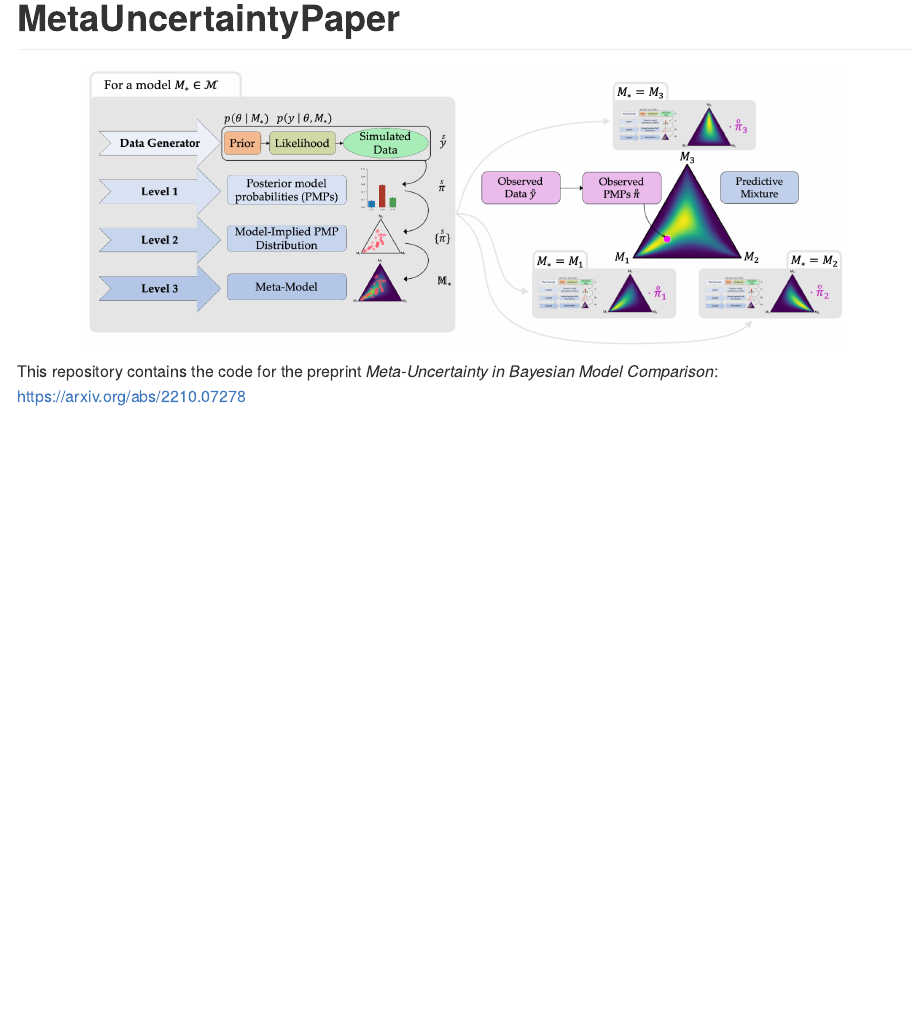
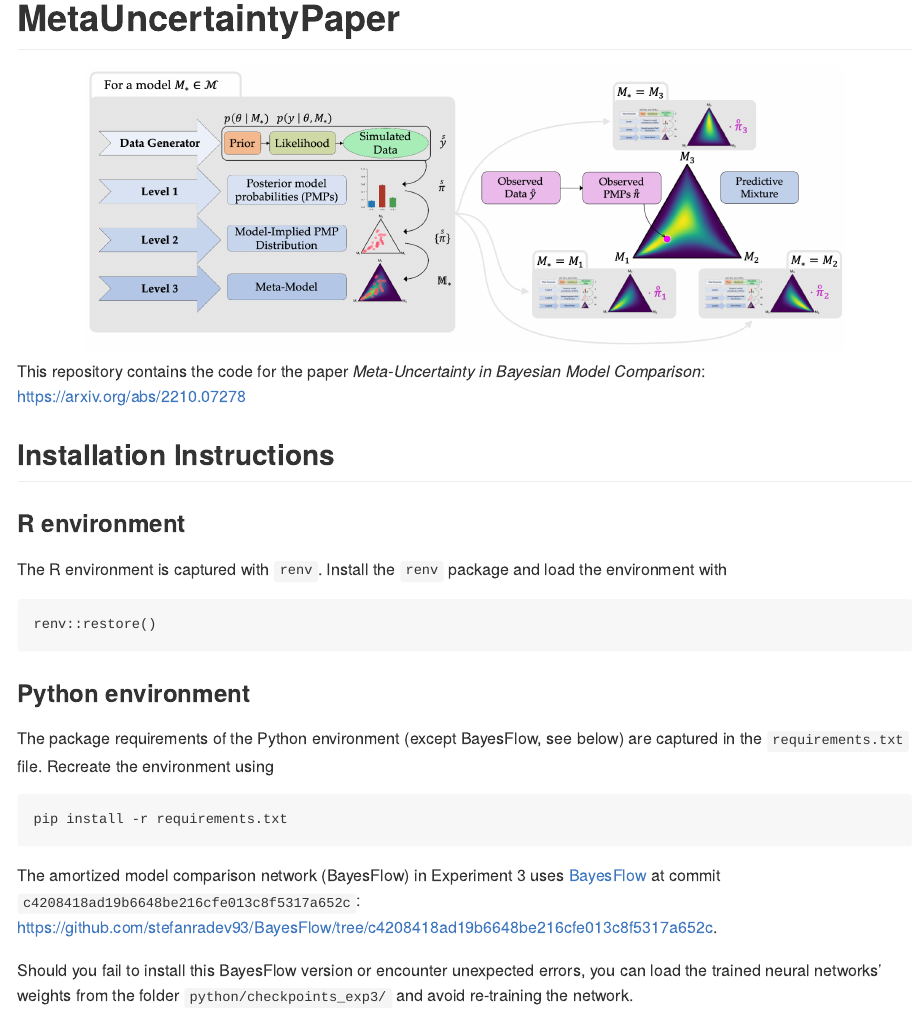
Before and after one commit to marvinschmitt/MetaUncertaintyPaper, an R Markdown document (README.Rmd): the page in a window 1100 px wide, from its top. The pictures show the output file README.md that the author committed with the source, drawn offline in the style of GitHub.

Commit message:
add environments for Python+R for reproducibility

````diff
--- a/README.Rmd
+++ b/README.Rmd
@@ -21,4 +21,24 @@ knitr::opts_chunk$set(
 ![](inst/meta-uncertainty-figure-1.png){ width=85% }
 </center>
 
-This repository contains the code for the preprint _Meta-Uncertainty in Bayesian Model Comparison_: [https://arxiv.org/abs/2210.07278](https://arxiv.org/abs/2210.07278)
+This repository contains the code for the paper _Meta-Uncertainty in Bayesian Model Comparison_: [https://arxiv.org/abs/2210.07278](https://arxiv.org/abs/2210.07278)
+
+## Installation Instructions
+
+### R environment
+The R environment is captured with `renv`. Install the `renv` package and load the environment with
+
+```
+renv::restore()
+```
+
+### Python environment
+The package requirements of the Python environment (except BayesFlow, see below) are captured in the `requirements.txt` file. Recreate the environment using
+
+```
+pip install -r requirements.txt
+```
+
+The amortized model comparison network (BayesFlow) in Experiment 3 uses [BayesFlow](https://github.com/stefanradev93/BayesFlow) at commit  `c4208418ad19b6648be216cfe013c8f5317a652c`: https://github.com/stefanradev93/BayesFlow/tree/c4208418ad19b6648be216cfe013c8f5317a652c.
+
+Should you fail to install this BayesFlow version or encounter unexpected errors, you can load the trained neural networks' weights from the folder `python/checkpoints_exp3/` and avoid re-training the network.
````
Also changed, not shown: requirements.txt (added, +166 -0 lines), README.md, 3 other files.
